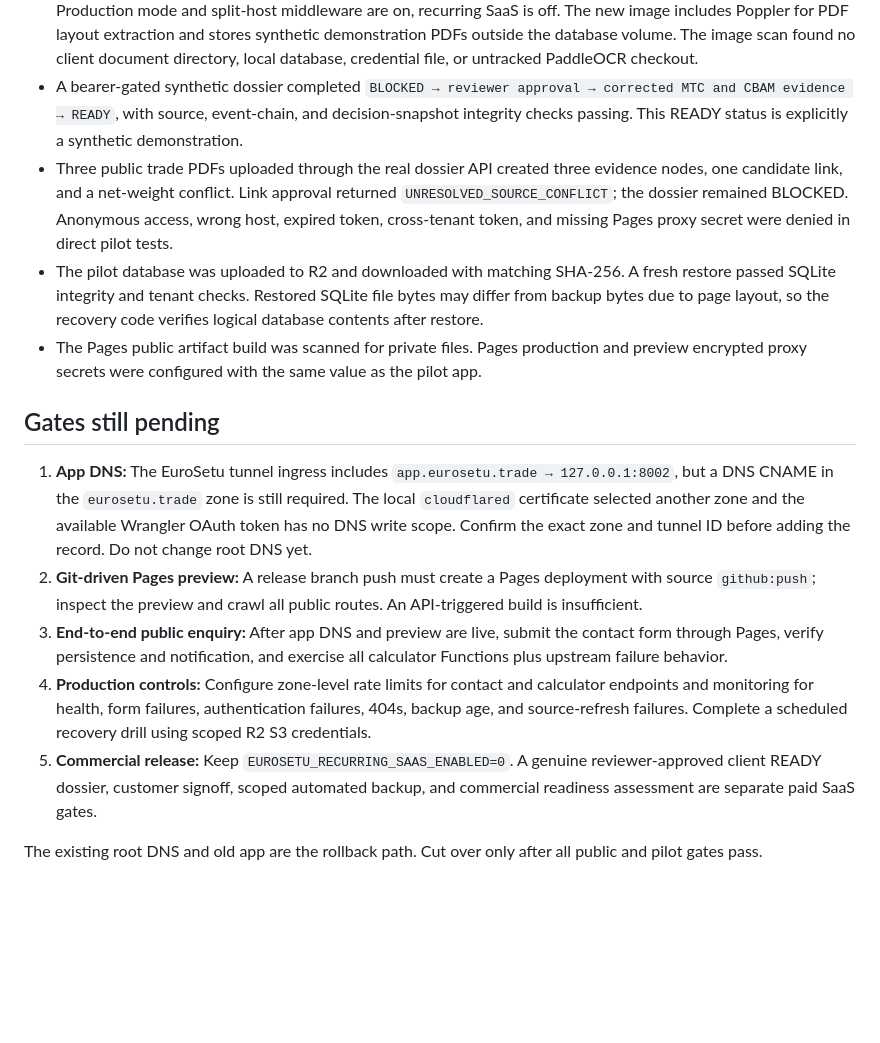
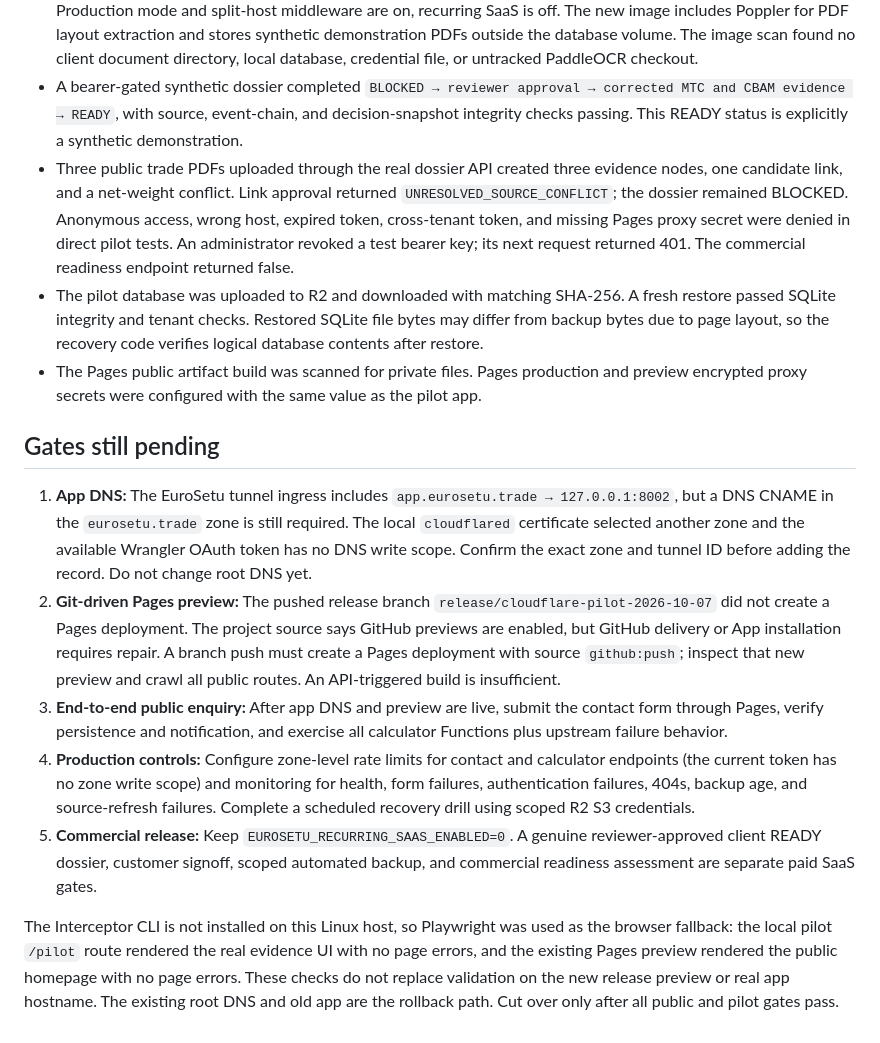
Before and after one commit to ajeytiwary/setu-compliance, a Markdown page: docs/CLOUDFLARE_CUTOVER_STATUS_2026-10-07.md, the part around the change. Drawn GitHub-style; blank space fills up the shorter version.

Commit message:
Record remaining Cloudflare control-plane gates

```diff
--- a/docs/CLOUDFLARE_CUTOVER_STATUS_2026-10-07.md
+++ b/docs/CLOUDFLARE_CUTOVER_STATUS_2026-10-07.md
@@ -5,16 +5,16 @@
 - The old `eurosetu` container and root tunnel ingress remain running. Its SQLite volume was copied using the SQLite online backup API, uploaded to the private R2 bucket, downloaded, hash checked, and restored to a fresh local database. The archived database contains 12 leads; its unscoped shipment rows have not been imported into the tenant deployment.
 - A separate `eurosetu-pilot` Docker container runs with a clean tenant-scoped volume on `127.0.0.1:8002`. Production mode and split-host middleware are on, recurring SaaS is off. The new image includes Poppler for PDF layout extraction and stores synthetic demonstration PDFs outside the database volume. The image scan found no client document directory, local database, credential file, or untracked PaddleOCR checkout.
 - A bearer-gated synthetic dossier completed `BLOCKED → reviewer approval → corrected MTC and CBAM evidence → READY`, with source, event-chain, and decision-snapshot integrity checks passing. This READY status is explicitly a synthetic demonstration.
-- Three public trade PDFs uploaded through the real dossier API created three evidence nodes, one candidate link, and a net-weight conflict. Link approval returned `UNRESOLVED_SOURCE_CONFLICT`; the dossier remained BLOCKED. Anonymous access, wrong host, expired token, cross-tenant token, and missing Pages proxy secret were denied in direct pilot tests.
+- Three public trade PDFs uploaded through the real dossier API created three evidence nodes, one candidate link, and a net-weight conflict. Link approval returned `UNRESOLVED_SOURCE_CONFLICT`; the dossier remained BLOCKED. Anonymous access, wrong host, expired token, cross-tenant token, and missing Pages proxy secret were denied in direct pilot tests. An administrator revoked a test bearer key; its next request returned 401. The commercial readiness endpoint returned false.
 - The pilot database was uploaded to R2 and downloaded with matching SHA-256. A fresh restore passed SQLite integrity and tenant checks. Restored SQLite file bytes may differ from backup bytes due to page layout, so the recovery code verifies logical database contents after restore.
 - The Pages public artifact build was scanned for private files. Pages production and preview encrypted proxy secrets were configured with the same value as the pilot app.
 
 ## Gates still pending
 
 1. **App DNS:** The EuroSetu tunnel ingress includes `app.eurosetu.trade → 127.0.0.1:8002`, but a DNS CNAME in the `eurosetu.trade` zone is still required. The local `cloudflared` certificate selected another zone and the available Wrangler OAuth token has no DNS write scope. Confirm the exact zone and tunnel ID before adding the record. Do not change root DNS yet.
-2. **Git-driven Pages preview:** A release branch push must create a Pages deployment with source `github:push`; inspect the preview and crawl all public routes. An API-triggered build is insufficient.
+2. **Git-driven Pages preview:** The pushed release branch `release/cloudflare-pilot-2026-10-07` did not create a Pages deployment. The project source says GitHub previews are enabled, but GitHub delivery or App installation requires repair. A branch push must create a Pages deployment with source `github:push`; inspect that new preview and crawl all public routes. An API-triggered build is insufficient.
 3. **End-to-end public enquiry:** After app DNS and preview are live, submit the contact form through Pages, verify persistence and notification, and exercise all calculator Functions plus upstream failure behavior.
-4. **Production controls:** Configure zone-level rate limits for contact and calculator endpoints and monitoring for health, form failures, authentication failures, 404s, backup age, and source-refresh failures. Complete a scheduled recovery drill using scoped R2 S3 credentials.
+4. **Production controls:** Configure zone-level rate limits for contact and calculator endpoints (the current token has no zone write scope) and monitoring for health, form failures, authentication failures, 404s, backup age, and source-refresh failures. Complete a scheduled recovery drill using scoped R2 S3 credentials.
 5. **Commercial release:** Keep `EUROSETU_RECURRING_SAAS_ENABLED=0`. A genuine reviewer-approved client READY dossier, customer signoff, scoped automated backup, and commercial readiness assessment are separate paid SaaS gates.
 
-The existing root DNS and old app are the rollback path. Cut over only after all public and pilot gates pass.
+The Interceptor CLI is not installed on this Linux host, so Playwright was used as the browser fallback: the local pilot `/pilot` route rendered the real evidence UI with no page errors, and the existing Pages preview rendered the public homepage with no page errors. These checks do not replace validation on the new release preview or real app hostname. The existing root DNS and old app are the rollback path. Cut over only after all public and pilot gates pass.
```
